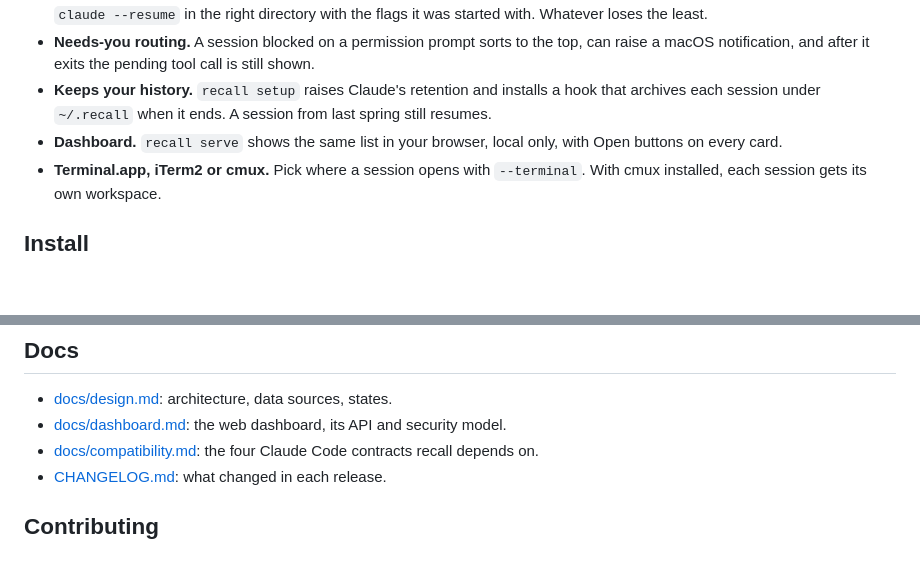
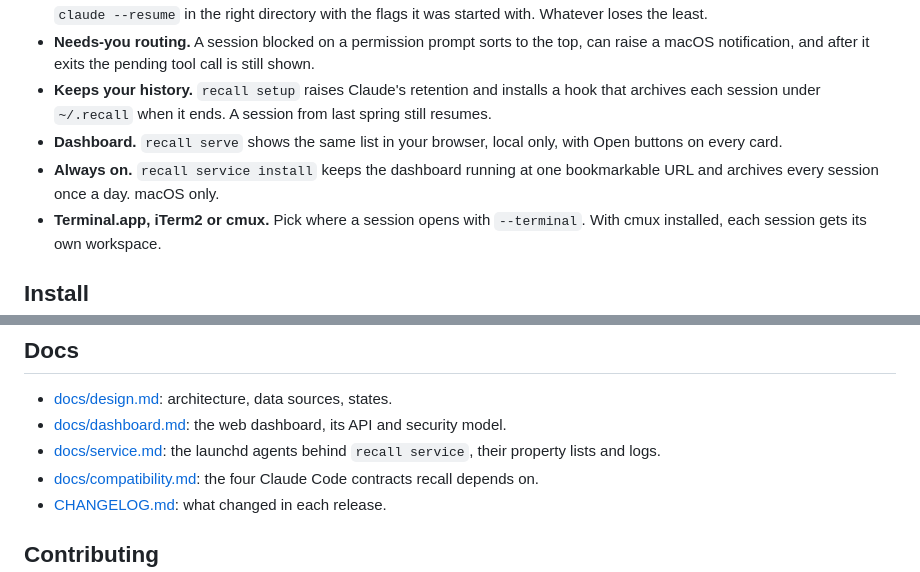
Before and after one commit to MohammedAl-Alimi/recall, a Markdown page: README.md, 2 parts joined by grey strips. GitHub-like rendering; blank space fills up the shorter version.

```diff
--- a/README.md
+++ b/README.md
@@ -62,6 +62,8 @@ them, lists them, and reopens the one you pick.
   ends. A session from last spring still resumes.
 - **Dashboard.** `recall serve` shows the same list in your browser, local
   only, with Open buttons on every card.
+- **Always on.** `recall service install` keeps the dashboard running at one
+  bookmarkable URL and archives every session once a day. macOS only.
 - **Terminal.app, iTerm2 or cmux.** Pick where a session opens with
   `--terminal`. With cmux installed, each session gets its own workspace.
 
@@ -339,6 +408,8 @@ same tests; the focus and new-tab tiers are macOS only.
 - [docs/design.md](docs/design.md): architecture, data sources, states.
 - [docs/dashboard.md](docs/dashboard.md): the web dashboard, its API and
   security model.
+- [docs/service.md](docs/service.md): the launchd agents behind
+  `recall service`, their property lists and logs.
 - [docs/compatibility.md](docs/compatibility.md): the four Claude Code
   contracts recall depends on.
 - [CHANGELOG.md](CHANGELOG.md): what changed in each release.
```
Also changed, not shown: other parts of README.md (+67 -0 lines).
